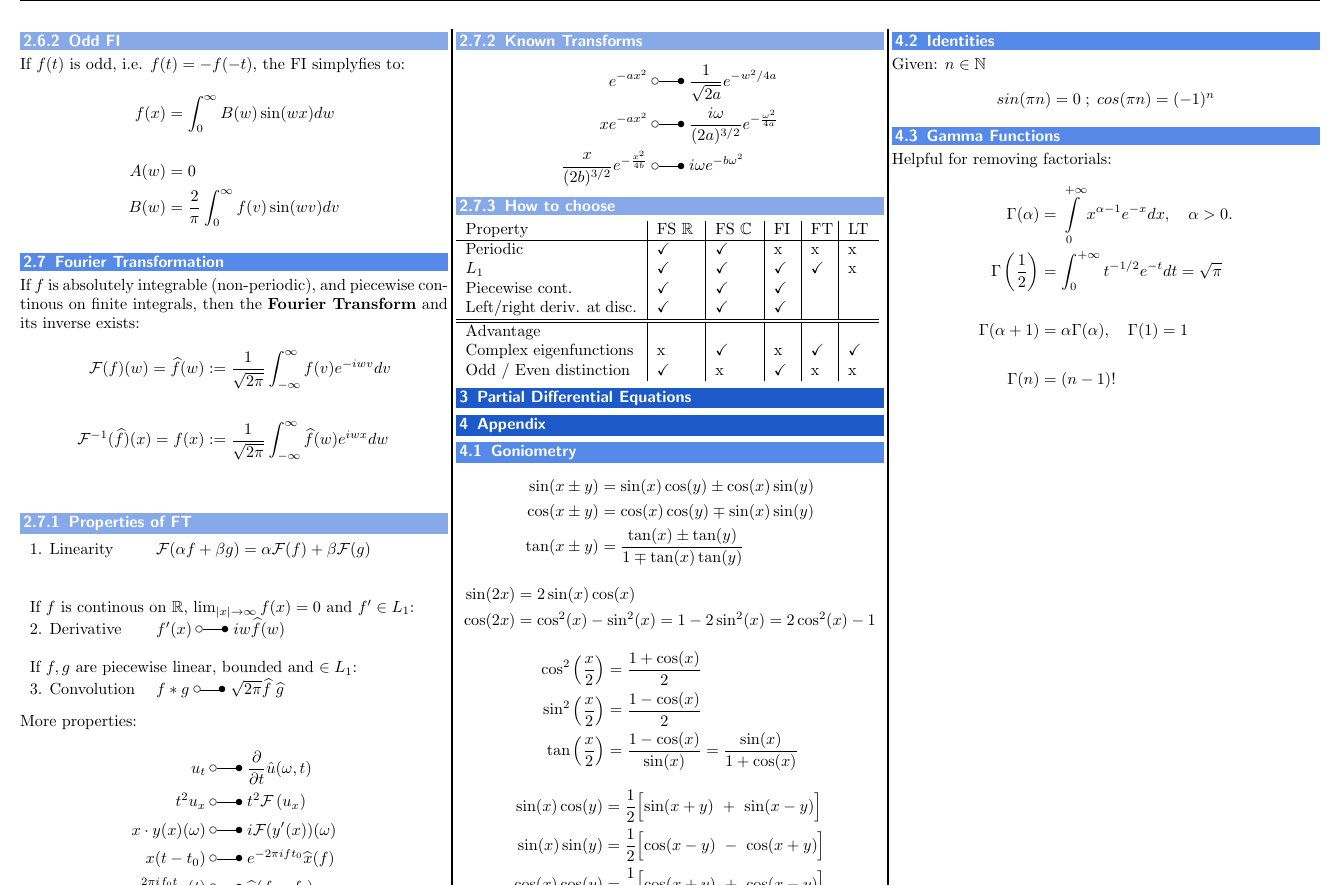
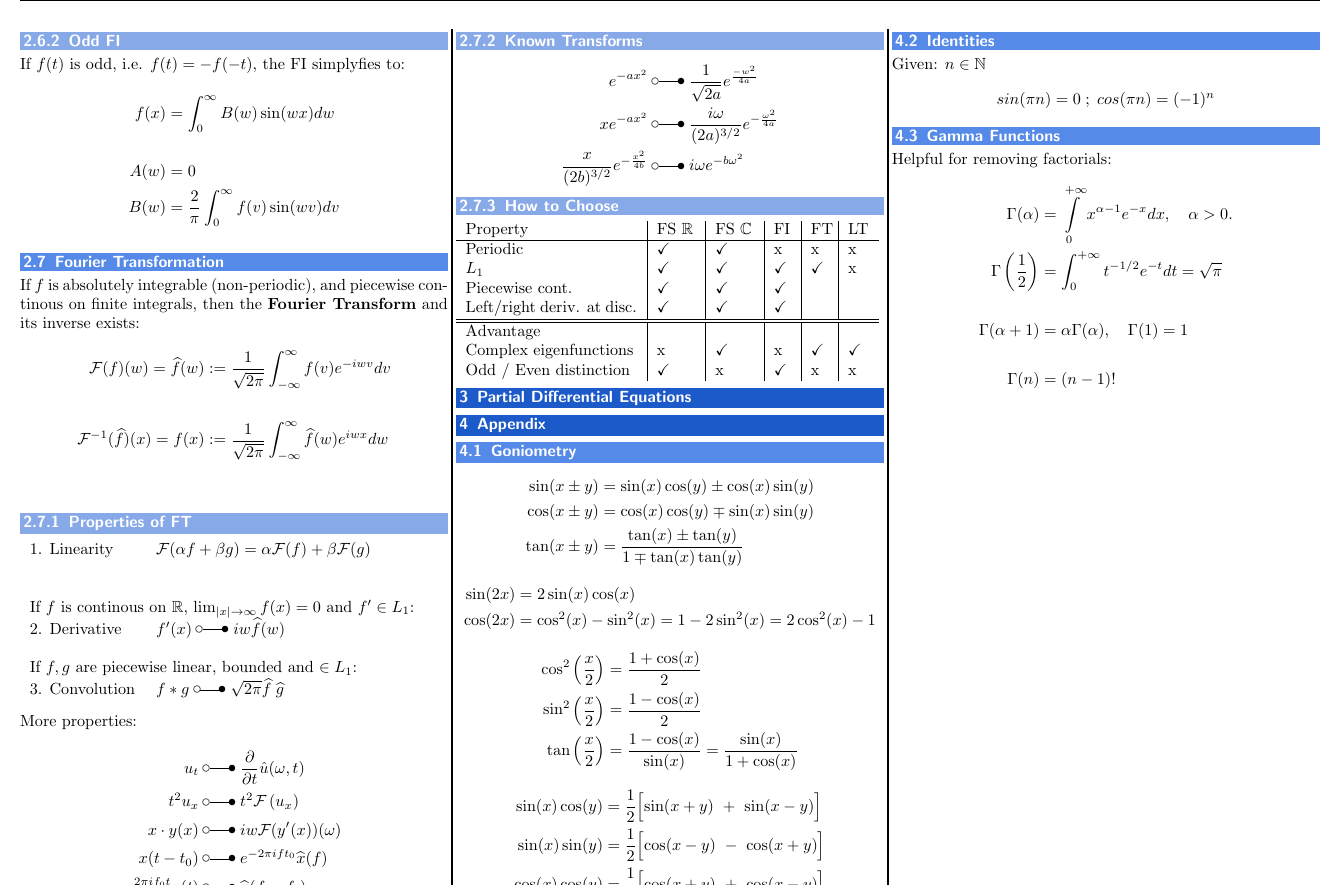
Before and after one commit to MeierTobias/eth-analysis-3, a LaTeX document (src/main.tex, which reads src/sections/FourierAnalysis.tex): part of page 4 of 4, cut so that both start at the same text. Compiled offline with pdfLaTeX.

Commit message:
minor changes

```diff
--- a/src/sections/FourierAnalysis.tex
+++ b/src/sections/FourierAnalysis.tex
@@ -278,18 +278,18 @@ More properties:
 \begin{align*}
     u_t&\;\laplace\;\frac\partial{\partial t}\hat{u}(\omega,t) \\
     t^2u_x&\;\laplace\; t^2\mathcal{F}\left(u_x\right) \\
-    x\cdot y(x)(\omega)&\;\laplace\;i\mathcal{F}(y^{\prime}(x))(\omega) \\
+    x\cdot y(x)&\;\laplace\;iw\mathcal{F}(y^{\prime}(x))(\omega) \\
     x(t-t_0)&\;\laplace\; e^{-2\pi ift_0}\widehat{x}(f)\\
     e^{2\pi if_0t}x(t) &\;\laplace\; \widehat{x}(f-f_0)
 \end{align*}
 
 \subsubsection{Known Transforms}
 \begin{align*}
-    e^{-ax^2}&\;\laplace\;\frac1{\sqrt{2a}}e^{-w^2/4a}\\
+    e^{-ax^2}&\;\laplace\;\frac1{\sqrt{2a}}e^{\frac{-w^2}{4a}}\\
     xe^{-ax^2}&\;\laplace\;\frac{i\omega}{(2a)^{3/2}}e^{-\frac{\omega^2}{4a}}\\
     \frac x{(2b)^{3/2}}e^{-\frac{x^2}{4b}}&\;\laplace\;i\omega e^{-b\omega^2}
 \end{align*}
-\subsubsection{How to choose}
+\subsubsection{How to Choose}
 
 \begin{tabular}[h]{p{0.4\linewidth}|p{0.09\linewidth}|p{0.09\linewidth}|p{0.04\linewidth}|p{0.04\linewidth}|p{0.05\linewidth}}
     Property & FS $\mathbb{R}$&FS $\mathbb{C}$& FI & FT & LT\\
```
